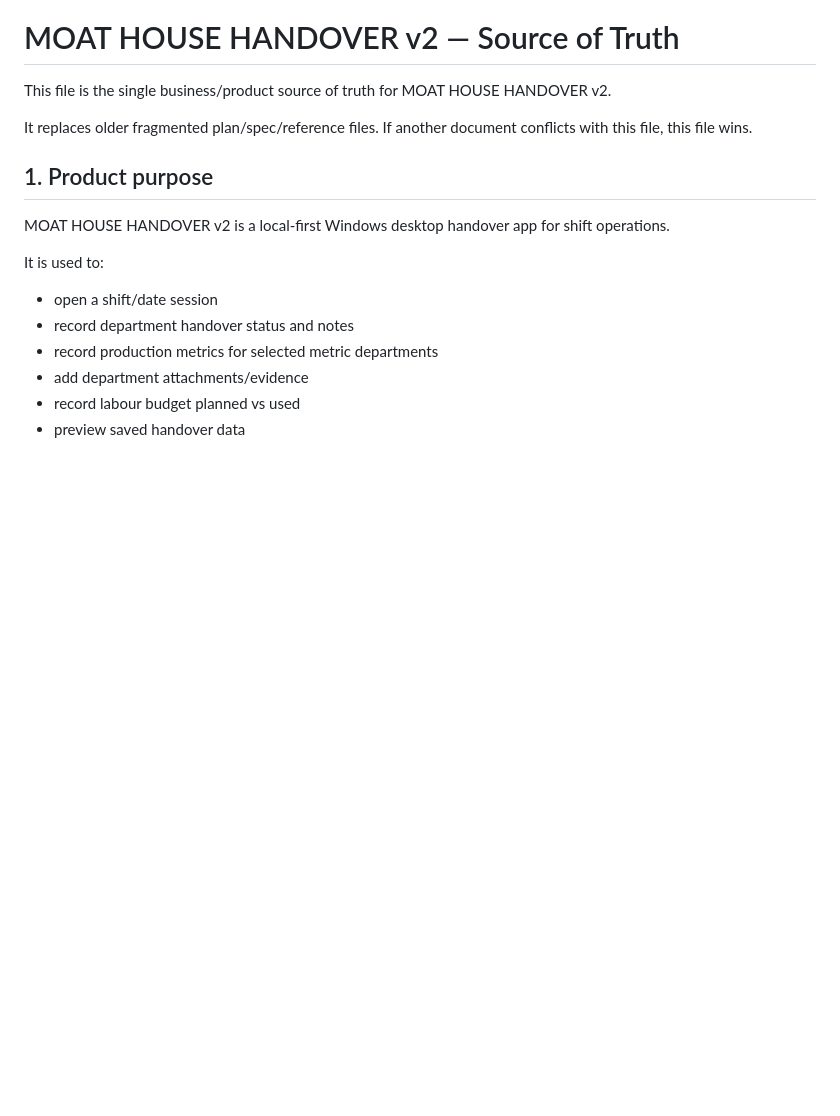
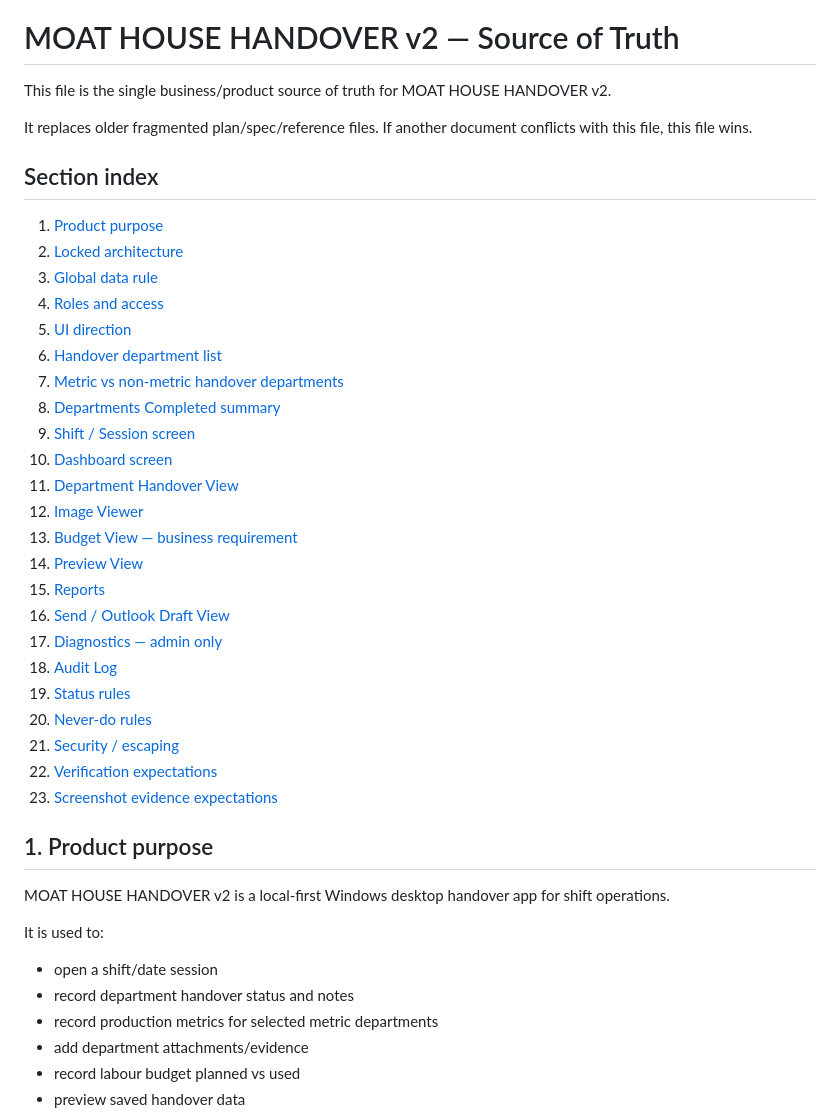
Before and after one commit to sedarged/moat-house-handover, a Markdown page: HANDOVER_APP_V2_SOURCE_OF_TRUTH.md, the part around the change. GitHub-like rendering; blank space fills up the shorter version.

Commit message:
Docs: add source of truth section index

```diff
--- a/HANDOVER_APP_V2_SOURCE_OF_TRUTH.md
+++ b/HANDOVER_APP_V2_SOURCE_OF_TRUTH.md
@@ -3,6 +3,32 @@
 This file is the single business/product source of truth for MOAT HOUSE HANDOVER v2.
 
 It replaces older fragmented plan/spec/reference files. If another document conflicts with this file, this file wins.
+
+## Section index
+
+1. [Product purpose](#1-product-purpose)
+2. [Locked architecture](#2-locked-architecture)
+3. [Global data rule](#3-global-data-rule)
+4. [Roles and access](#4-roles-and-access)
+5. [UI direction](#5-ui-direction)
+6. [Handover department list](#6-handover-department-list)
+7. [Metric vs non-metric handover departments](#7-metric-vs-non-metric-handover-departments)
+8. [Departments Completed summary](#8-departments-completed-summary)
+9. [Shift / Session screen](#9-shift--session-screen)
+10. [Dashboard screen](#10-dashboard-screen)
+11. [Department Handover View](#11-department-handover-view)
+12. [Image Viewer](#12-image-viewer)
+13. [Budget View — business requirement](#13-budget-view--business-requirement)
+14. [Preview View](#14-preview-view)
+15. [Reports](#15-reports)
+16. [Send / Outlook Draft View](#16-send--outlook-draft-view)
+17. [Diagnostics — admin only](#17-diagnostics--admin-only)
+18. [Audit Log](#18-audit-log)
+19. [Status rules](#19-status-rules)
+20. [Never-do rules](#20-never-do-rules)
+21. [Security / escaping](#21-security--escaping)
+22. [Verification expectations](#22-verification-expectations)
+23. [Screenshot evidence expectations](#23-screenshot-evidence-expectations)
 
 ## 1. Product purpose
 
```
